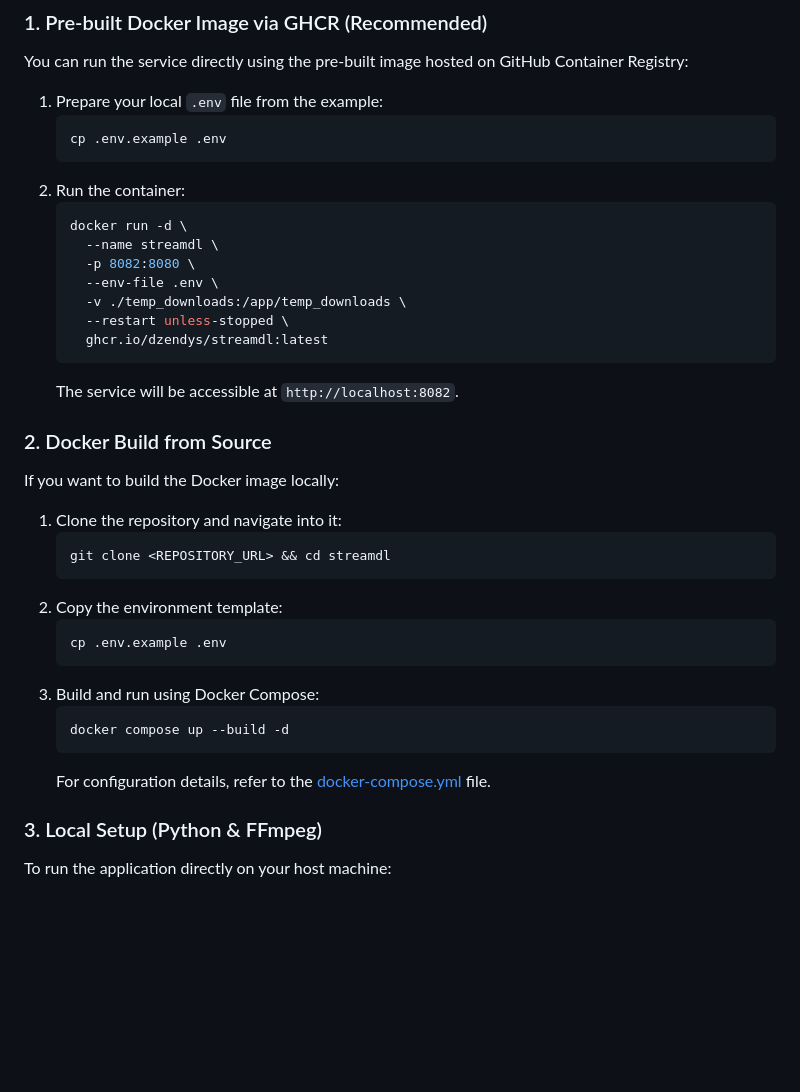
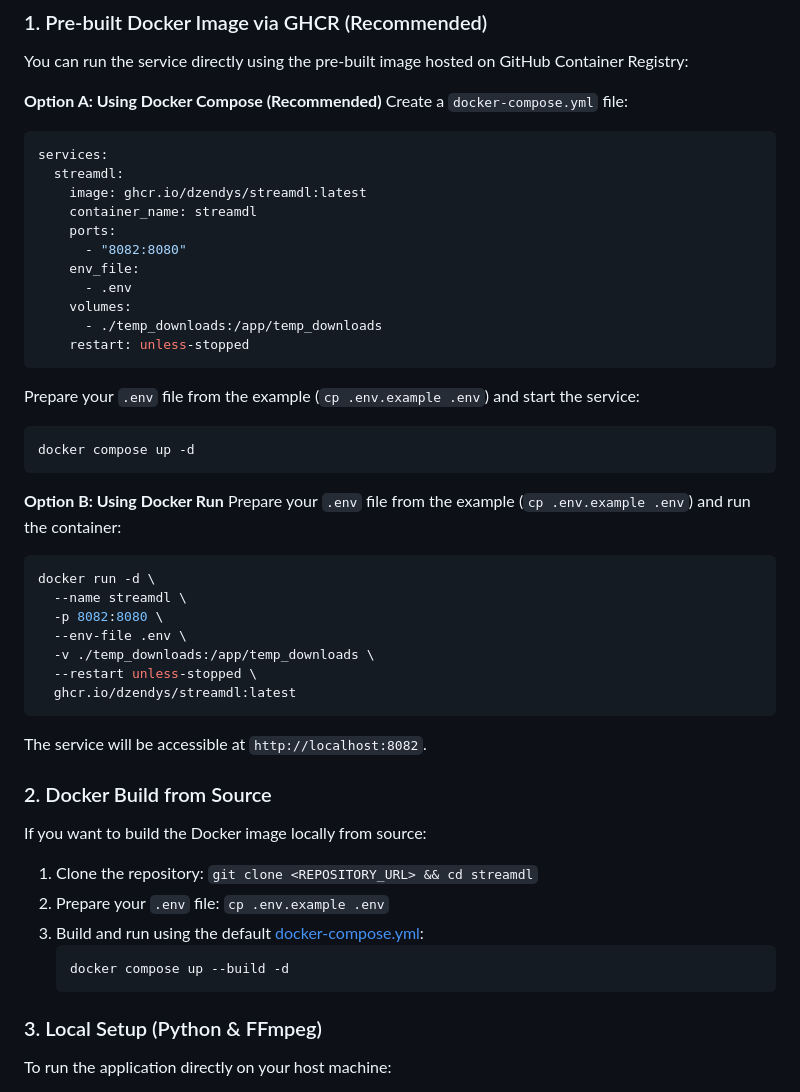
Before and after one commit to Dzendys/streamdl, a Markdown page: README.md, the part around the change. GitHub-like rendering; blank space fills up the shorter version.

Commit message:
docs: document compose and run options for GHCR image and simplify build steps

````diff
--- a/README.md
+++ b/README.md
@@ -19,39 +19,50 @@ StreamDL is a web service that downloads, transcodes (MP3), and merges (MP4) vid
 
 You can run the service directly using the pre-built image hosted on GitHub Container Registry:
 
-1. Prepare your local `.env` file from the example:
-   ```bash
-   cp .env.example .env
-   ```
-2. Run the container:
-   ```bash
-   docker run -d \
-     --name streamdl \
-     -p 8082:8080 \
-     --env-file .env \
-     -v ./temp_downloads:/app/temp_downloads \
-     --restart unless-stopped \
-     ghcr.io/dzendys/streamdl:latest
-   ```
-   The service will be accessible at `http://localhost:8082`.
+**Option A: Using Docker Compose (Recommended)**
+Create a `docker-compose.yml` file:
+```yaml
+services:
+  streamdl:
+    image: ghcr.io/dzendys/streamdl:latest
+    container_name: streamdl
+    ports:
+      - "8082:8080"
+    env_file:
+      - .env
+    volumes:
+      - ./temp_downloads:/app/temp_downloads
+    restart: unless-stopped
+```
+Prepare your `.env` file from the example (`cp .env.example .env`) and start the service:
+```bash
+docker compose up -d
+```
+
+**Option B: Using Docker Run**
+Prepare your `.env` file from the example (`cp .env.example .env`) and run the container:
+```bash
+docker run -d \
+  --name streamdl \
+  -p 8082:8080 \
+  --env-file .env \
+  -v ./temp_downloads:/app/temp_downloads \
+  --restart unless-stopped \
+  ghcr.io/dzendys/streamdl:latest
+```
+
+The service will be accessible at `http://localhost:8082`.
 
 ### 2. Docker Build from Source
 
-If you want to build the Docker image locally:
+If you want to build the Docker image locally from source:
 
-1. Clone the repository and navigate into it:
-   ```bash
-   git clone <REPOSITORY_URL> && cd streamdl
-   ```
-2. Copy the environment template:
-   ```bash
-   cp .env.example .env
-   ```
-3. Build and run using Docker Compose:
+1. Clone the repository: `git clone <REPOSITORY_URL> && cd streamdl`
+2. Prepare your `.env` file: `cp .env.example .env`
+3. Build and run using the default [docker-compose.yml](docker-compose.yml):
    ```bash
    docker compose up --build -d
    ```
-   For configuration details, refer to the [docker-compose.yml](docker-compose.yml) file.
 
 ### 3. Local Setup (Python & FFmpeg)
 
````
